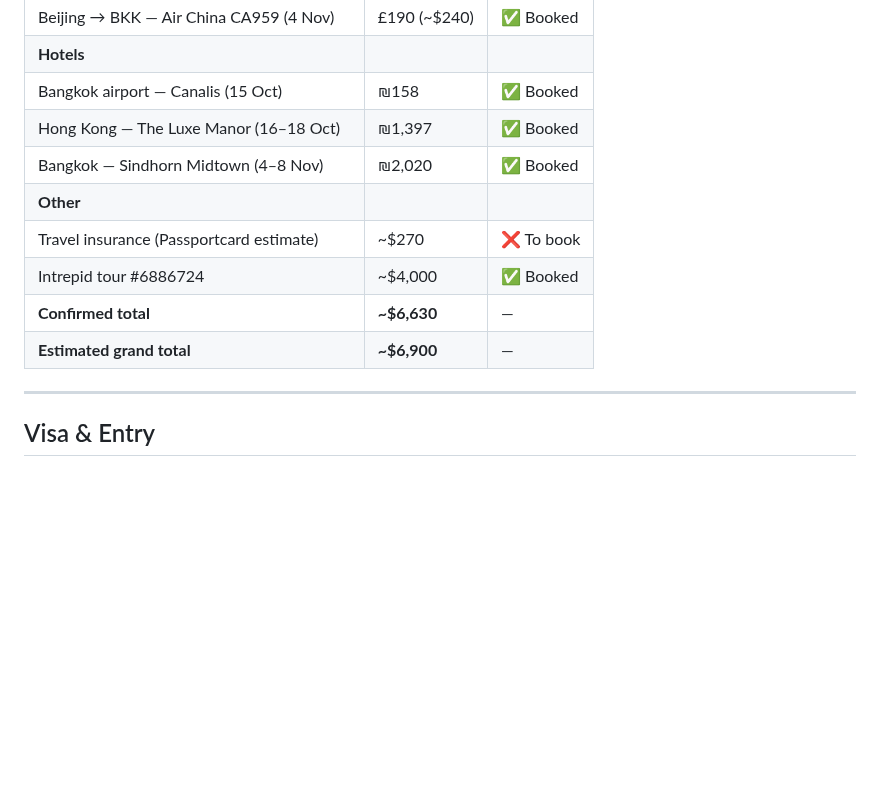
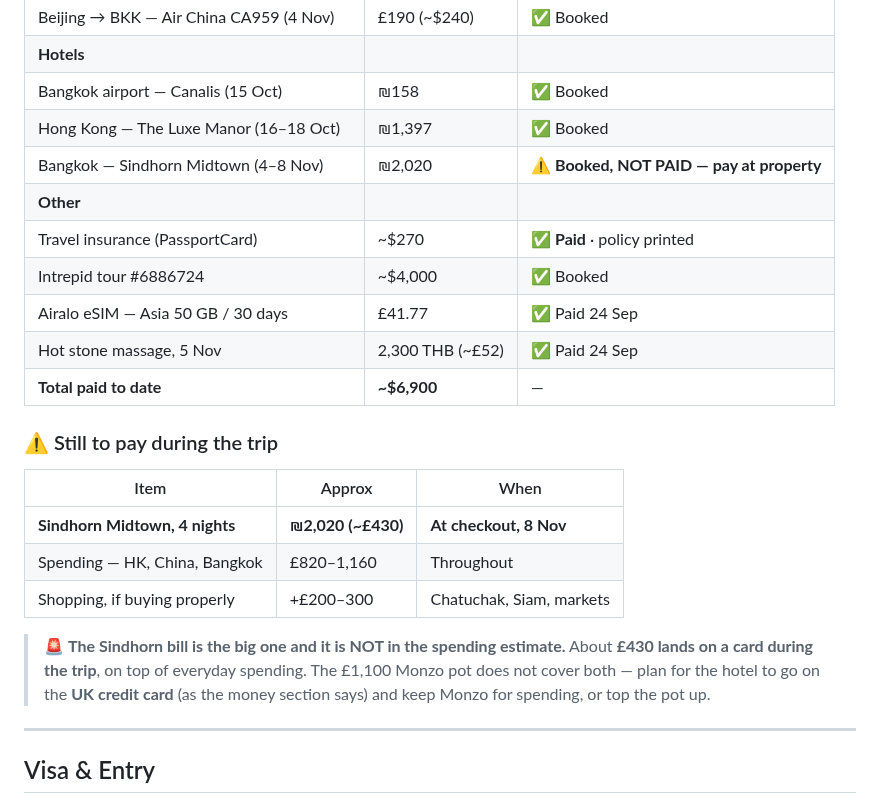
Before and after one commit to galexv400-ctrl/alex-travel-china, a Markdown page: travel/china-2026/full-trip-plan.md, the part around the change. Drawn GitHub-style; blank space fills up the shorter version.

Commit message:
Update cost tracker: insurance paid, Sindhorn unpaid, add trip-time costs

```diff
--- a/travel/china-2026/full-trip-plan.md
+++ b/travel/china-2026/full-trip-plan.md
@@ -75,12 +75,22 @@
 | **Hotels** | | |
 | Bangkok airport — Canalis (15 Oct) | ₪158 | ✅ Booked |
 | Hong Kong — The Luxe Manor (16–18 Oct) | ₪1,397 | ✅ Booked |
-| Bangkok — Sindhorn Midtown (4–8 Nov) | ₪2,020 | ✅ Booked |
+| Bangkok — Sindhorn Midtown (4–8 Nov) | ₪2,020 | ⚠ **Booked, NOT PAID — pay at property** |
 | **Other** | | |
-| Travel insurance (Passportcard estimate) | ~$270 | ❌ To book |
+| Travel insurance (PassportCard) | ~$270 | ✅ **Paid** · policy printed |
 | Intrepid tour #6886724 | ~$4,000 | ✅ Booked |
-| **Confirmed total** | **~$6,630** | — |
-| **Estimated grand total** | **~$6,900** | — |
+| Airalo eSIM — Asia 50 GB / 30 days | £41.77 | ✅ Paid 24 Sep |
+| Hot stone massage, 5 Nov | 2,300 THB (~£52) | ✅ Paid 24 Sep |
+| **Total paid to date** | **~$6,900** | — |
+
+### ⚠ Still to pay during the trip
+| Item | Approx | When |
+|---|---|---|
+| **Sindhorn Midtown, 4 nights** | **₪2,020 (~£430)** | **At checkout, 8 Nov** |
+| Spending — HK, China, Bangkok | £820–1,160 | Throughout |
+| Shopping, if buying properly | +£200–300 | Chatuchak, Siam, markets |
+
+> 🚨 **The Sindhorn bill is the big one and it is NOT in the spending estimate.** About **£430 lands on a card during the trip**, on top of everyday spending. The £1,100 Monzo pot does not cover both — plan for the hotel to go on the **UK credit card** (as the money section says) and keep Monzo for spending, or top the pot up.
 
 ---
 
```
